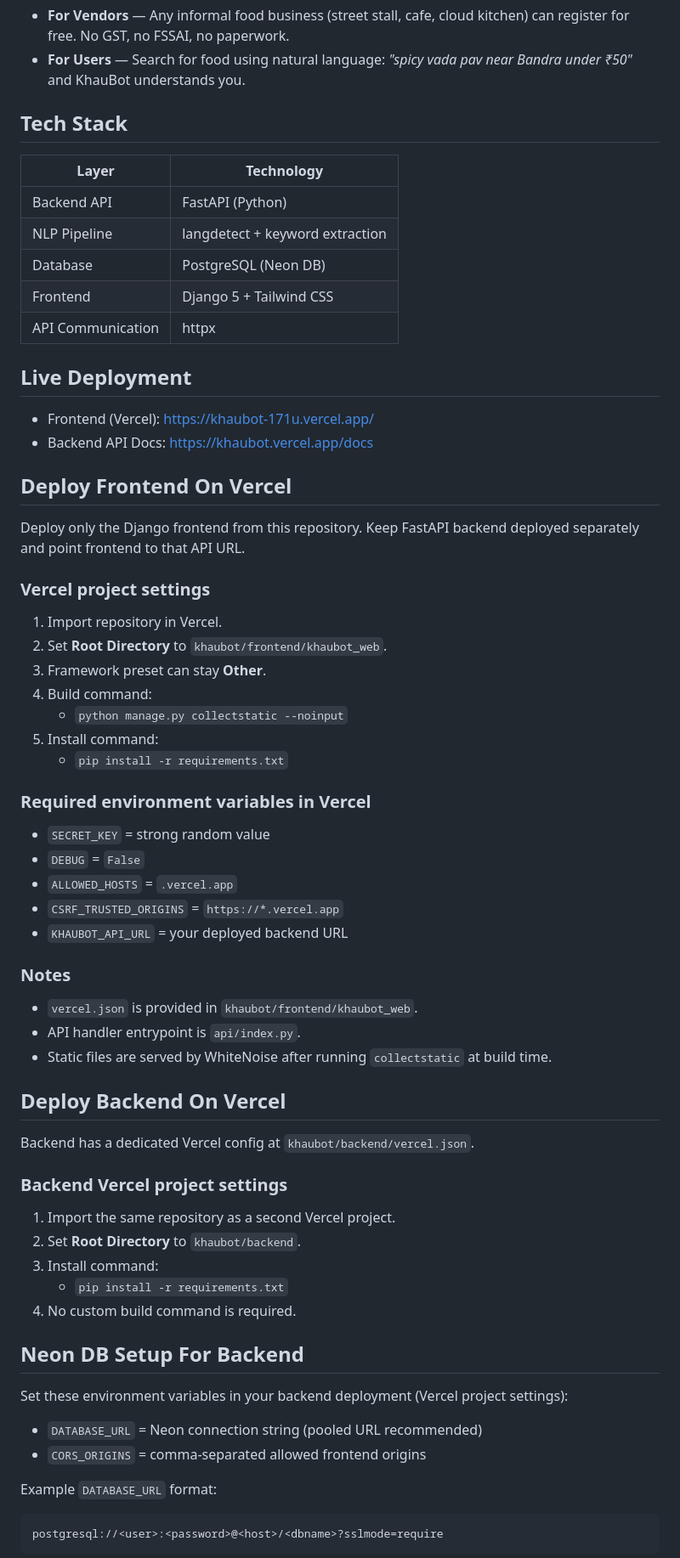
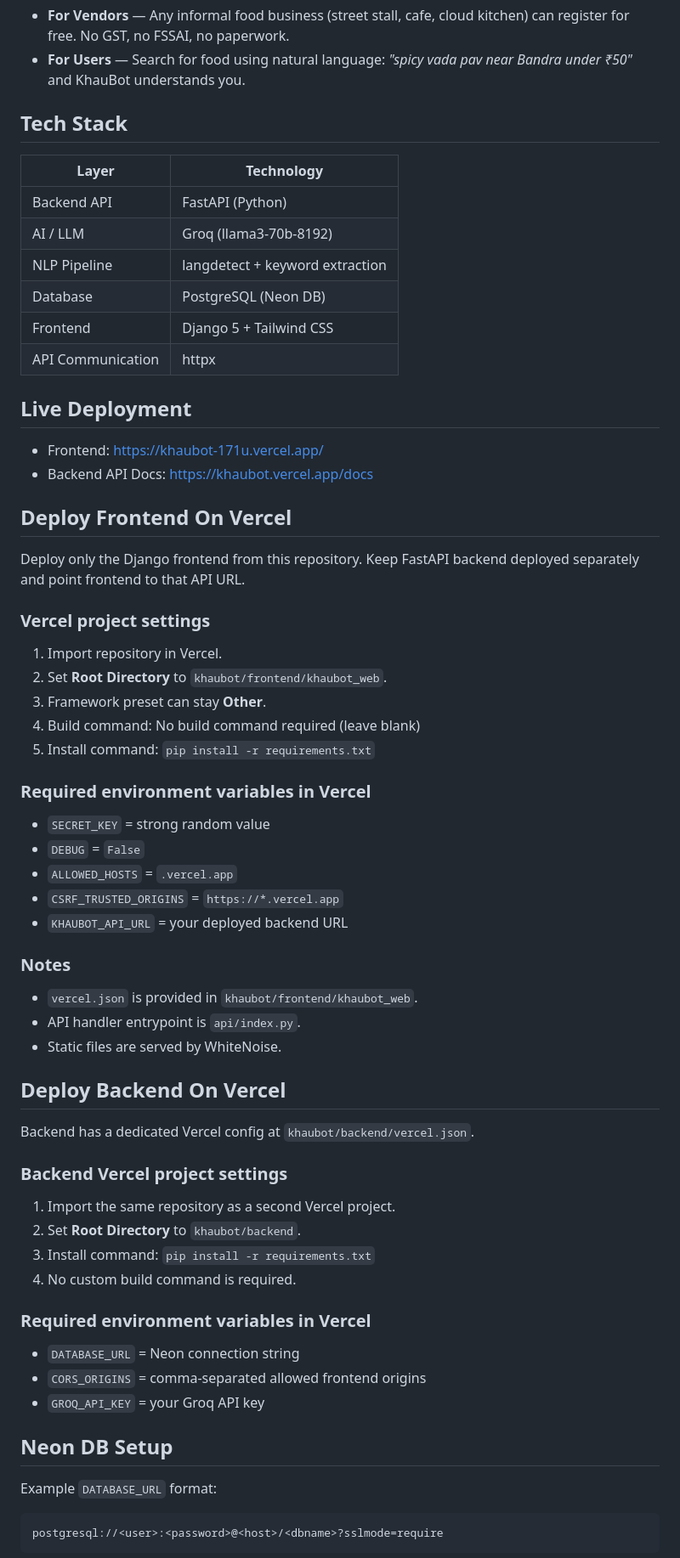
Before and after one commit to ketkivmohite/khaubot, a Markdown page: README.md, the part around one of its changes. Shown at 85% size. GitHub-like rendering.

Commit message:
docs: update README

```diff
--- a/README.md
+++ b/README.md
@@ -8,19 +9,20 @@ KhauBot is a two-sided platform:
 - **For Vendors** — Any informal food business (street stall, cafe, cloud kitchen) can register for free. No GST, no FSSAI, no paperwork.
 - **For Users** — Search for food using natural language: *"spicy vada pav near Bandra under ₹50"* and KhauBot understands you.
 
-##  Tech Stack
+## Tech Stack
 
 | Layer | Technology |
 |-------|-----------|
 | Backend API | FastAPI (Python) |
+| AI / LLM | Groq (llama3-70b-8192) |
 | NLP Pipeline | langdetect + keyword extraction |
 | Database | PostgreSQL (Neon DB) |
 | Frontend | Django 5 + Tailwind CSS |
 | API Communication | httpx |
 
-##  Live Deployment
+## Live Deployment
 
-- Frontend (Vercel): https://khaubot-171u.vercel.app/
+- Frontend: https://khaubot-171u.vercel.app/
 - Backend API Docs: https://khaubot.vercel.app/docs
 
 ## Deploy Frontend On Vercel
@@ -32,10 +34,8 @@ Deploy only the Django frontend from this repository. Keep FastAPI backend deplo
 1. Import repository in Vercel.
 2. Set **Root Directory** to `khaubot/frontend/khaubot_web`.
 3. Framework preset can stay **Other**.
-4. Build command:
-      - `python manage.py collectstatic --noinput`
-5. Install command:
-      - `pip install -r requirements.txt`
+4. Build command: No build command required (leave blank)
+5. Install command: `pip install -r requirements.txt`
 
 ### Required environment variables in Vercel
 
@@ -49,7 +49,7 @@ Deploy only the Django frontend from this repository. Keep FastAPI backend deplo
 
 - `vercel.json` is provided in `khaubot/frontend/khaubot_web`.
 - API handler entrypoint is `api/index.py`.
-- Static files are served by WhiteNoise after running `collectstatic` at build time.
+- Static files are served by WhiteNoise.
 
 ## Deploy Backend On Vercel
 
@@ -59,16 +59,16 @@ Backend has a dedicated Vercel config at `khaubot/backend/vercel.json`.
 
 1. Import the same repository as a second Vercel project.
 2. Set **Root Directory** to `khaubot/backend`.
-3. Install command:
-      - `pip install -r requirements.txt`
+3. Install command: `pip install -r requirements.txt`
 4. No custom build command is required.
 
-##  Neon DB Setup For Backend
+### Required environment variables in Vercel
 
-Set these environment variables in your backend deployment (Vercel project settings):
+- `DATABASE_URL` = Neon connection string
+- `CORS_ORIGINS` = comma-separated allowed frontend origins
+- `GROQ_API_KEY` = your Groq API key
 
-- `DATABASE_URL` = Neon connection string (pooled URL recommended)
-- `CORS_ORIGINS` = comma-separated allowed frontend origins
+## Neon DB Setup
 
 Example `DATABASE_URL` format:
 
```
Also changed, not shown: other parts of README.md (+12 -14 lines).
